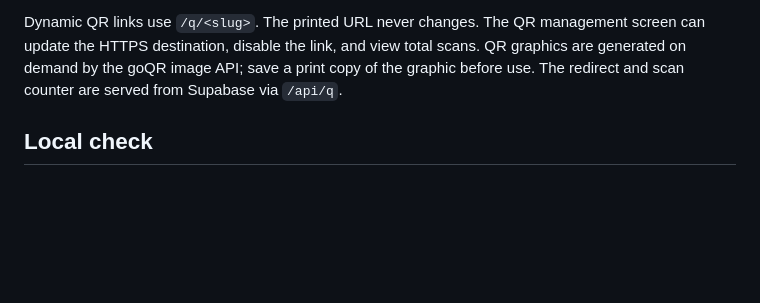
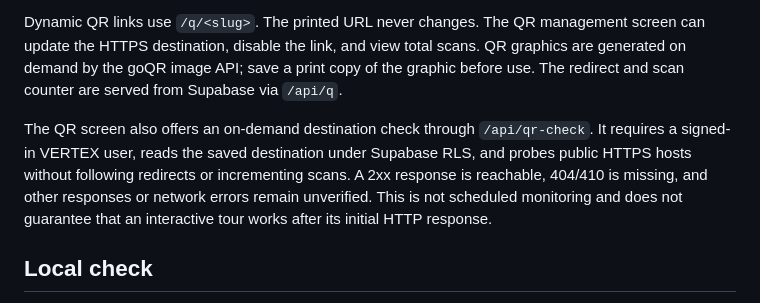
Before and after one commit to muratkullak-cpu/vertex-flux, a Markdown page: README.md, the part around the change. Drawn GitHub-style; blank space fills up the shorter version.

Commit message:
Add on-demand QR target health check

```diff
--- a/README.md
+++ b/README.md
@@ -9,6 +9,8 @@ Static JavaScript client with Supabase Auth and Row Level Security, hosted by Ve
 Sign in → select sector → create a client → create a quote using the Price Center or the quote form → inspect its line items → accept it → schedule the resulting job → move it through production and delivery → record and mark payment received. Quote and line items are created together by `vertex_create_quote`. Payment receipt and the resulting job status are updated together by `vertex_mark_payment`; a second receipt of the same payment is rejected. Job status changes to paid when linked received payments reach the quote total. Clients can be archived and reactivated without deleting their records.
 
 Dynamic QR links use `/q/<slug>`. The printed URL never changes. The QR management screen can update the HTTPS destination, disable the link, and view total scans. QR graphics are generated on demand by the goQR image API; save a print copy of the graphic before use. The redirect and scan counter are served from Supabase via `/api/q`.
+
+The QR screen also offers an on-demand destination check through `/api/qr-check`. It requires a signed-in VERTEX user, reads the saved destination under Supabase RLS, and probes public HTTPS hosts without following redirects or incrementing scans. A 2xx response is reachable, 404/410 is missing, and other responses or network errors remain unverified. This is not scheduled monitoring and does not guarantee that an interactive tour works after its initial HTTP response.
 
 ## Local check
 
```
